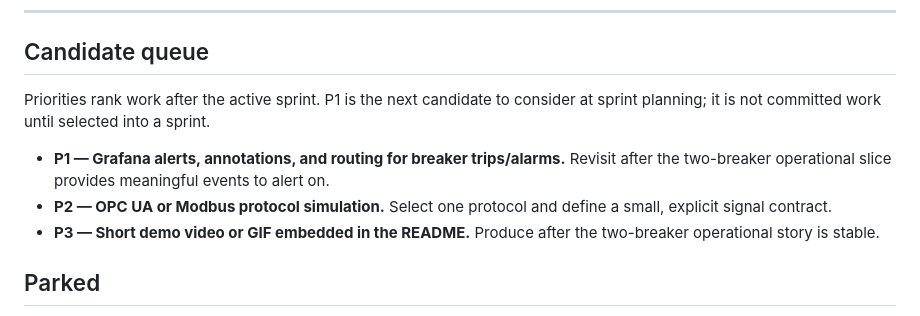
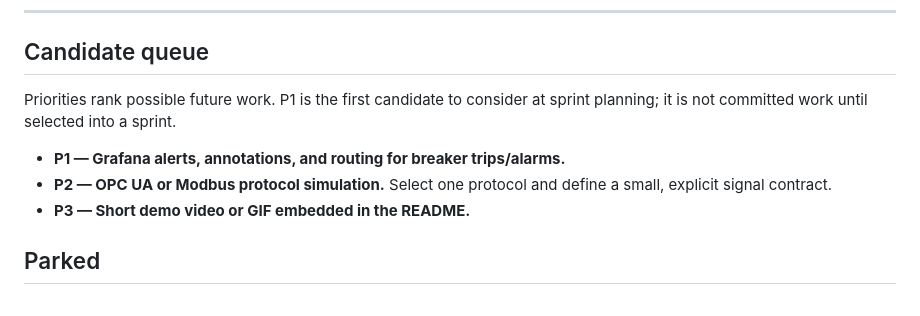
Before and after one commit to leomedeles/jspX, a Markdown page: docs/BACKLOG.md, the part around the change. Rendered like a GitHub page.

Commit message:
docs: remove stale backlog timing gates

```diff
--- a/docs/BACKLOG.md
+++ b/docs/BACKLOG.md
@@ -271,11 +271,11 @@ This backlog is a living list of possible capabilities and improvements. Not eve
 
 ## Candidate queue
 
-Priorities rank work after the active sprint. P1 is the next candidate to consider at sprint planning; it is not committed work until selected into a sprint.
+Priorities rank possible future work. P1 is the first candidate to consider at sprint planning; it is not committed work until selected into a sprint.
 
-- **P1 — Grafana alerts, annotations, and routing for breaker trips/alarms.** Revisit after the two-breaker operational slice provides meaningful events to alert on.
+- **P1 — Grafana alerts, annotations, and routing for breaker trips/alarms.**
 - **P2 — OPC UA or Modbus protocol simulation.** Select one protocol and define a small, explicit signal contract.
-- **P3 — Short demo video or GIF embedded in the README.** Produce after the two-breaker operational story is stable.
+- **P3 — Short demo video or GIF embedded in the README.**
 
 ## Parked
 
```
